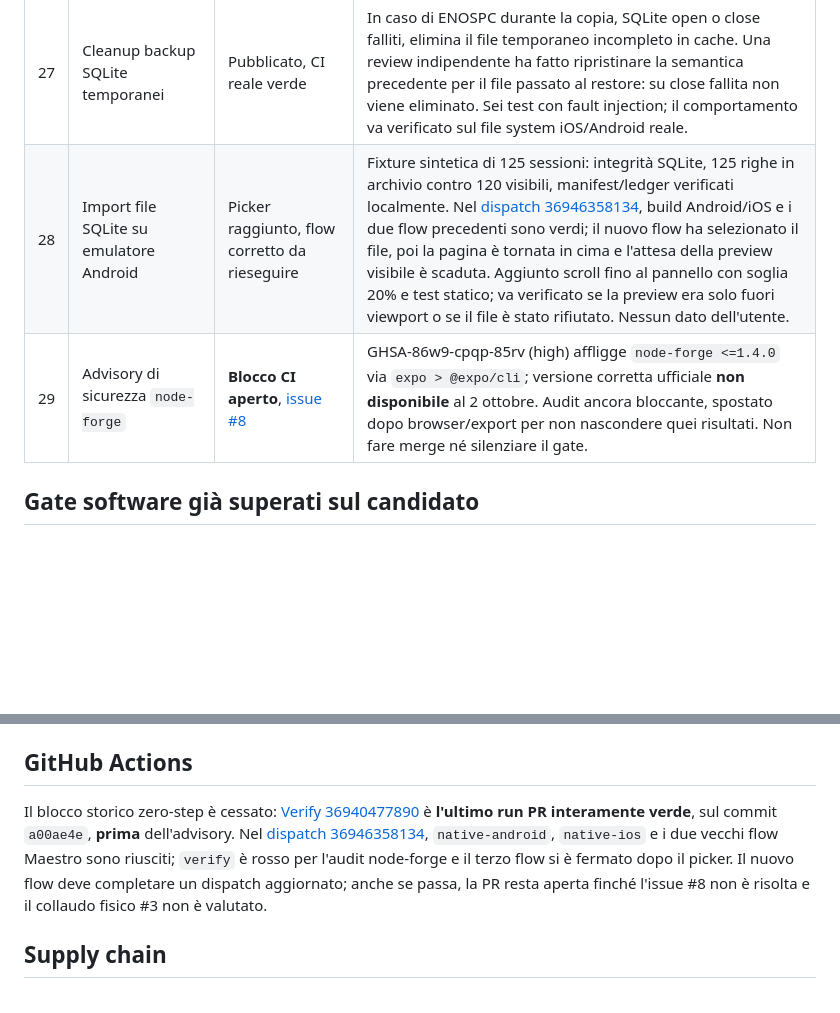
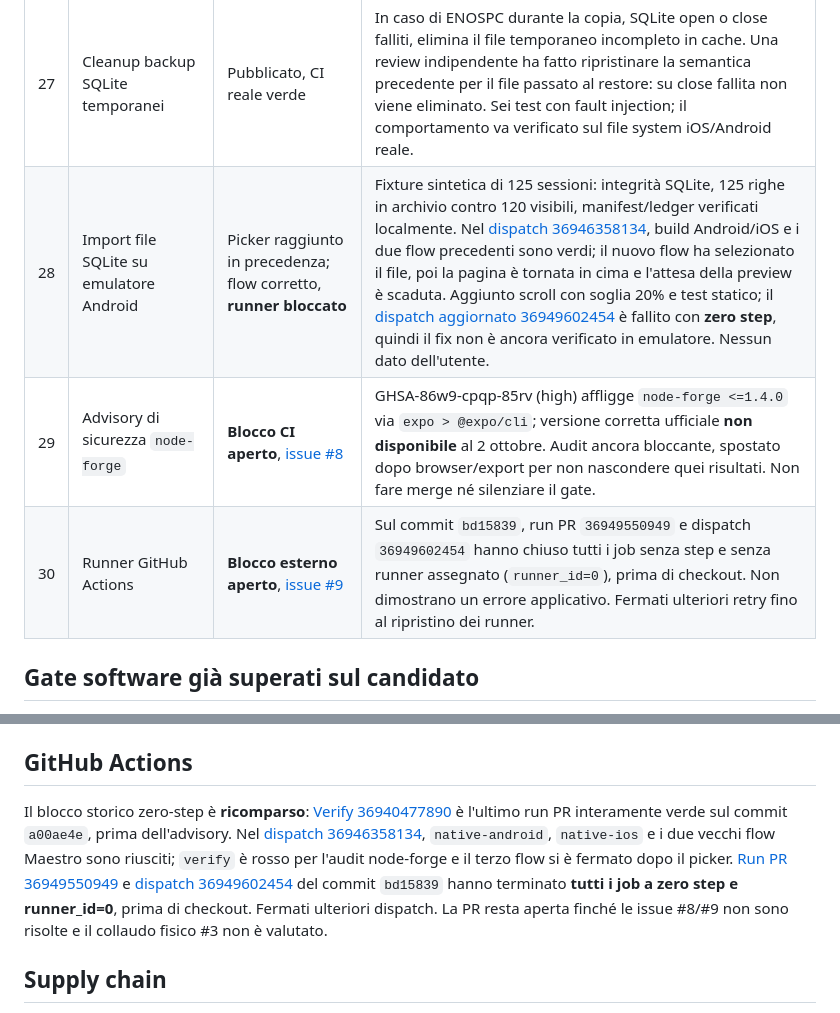
Before and after one commit to fz1101hub/sparkly-brush, a Markdown page: todo.md, 2 parts joined by grey strips. Drawn GitHub-style; blank space fills up the shorter version.

Commit message:
Checkpoint: Documentati in README e todo il commit bd15839 verificato localmente (323 test, E2E/axe, export), l'advisory node-forge GHSA-86w9-cpqp-85rv senza patch (issue #8) e il ritorno della CI a zero step prima del checkout (issue #9). Nessun merge; il flow SQLite Android va rieseguito quando i runner tornano disponibili.

```diff
--- a/todo.md
+++ b/todo.md
@@ -31,8 +31,9 @@ Aggiornato il 2 ottobre 2026. Il ramo attivo è `fix/claude-ultracode-audit`, cr
 | 25 | Conferma ripristino locale | Pubblicata, CI reale verde | File completo nativo e codice legacy richiedono una seconda azione annullabile; selezione del codice/file invalida la conferma precedente. E2E web prova cancel, persistenza, invalidazione, conferma e assenza di ricompensa duplicata. Il picker del file completo resta da provare su iOS/Android reali. |
 | 26 | Confronto prima del ripristino | Pubblicato, CI reale verde | Metadati bounded mostrano Brushling, sessioni lifetime/totali e completate, oggetti e premi locali vs backup; righe verificate o consultabili separate; avviso se il backup ha progressi inferiori e sempre nota che i dati **non sono uniti**. Test file/legacy pluriennali, E2E web e due nuovi scan axe; fix AA del pulsante oro. Non legge tutte le righe per l'anteprima. |
 | 27 | Cleanup backup SQLite temporanei | Pubblicato, CI reale verde | In caso di ENOSPC durante la copia, SQLite open o close falliti, elimina il file temporaneo incompleto in cache. Una review indipendente ha fatto ripristinare la semantica precedente per il file passato al restore: su close fallita non viene eliminato. Sei test con fault injection; il comportamento va verificato sul file system iOS/Android reale. |
-| 28 | Import file SQLite su emulatore Android | Picker raggiunto, flow corretto da rieseguire | Fixture sintetica di 125 sessioni: integrità SQLite, 125 righe in archivio contro 120 visibili, manifest/ledger verificati localmente. Nel [dispatch 36946358134](https://github.com/fz1101hub/sparkly-brush/actions/runs/36946358134), build Android/iOS e i due flow precedenti sono verdi; il nuovo flow ha selezionato il file, poi la pagina è tornata in cima e l'attesa della preview visibile è scaduta. Aggiunto scroll fino al pannello con soglia 20% e test statico; va verificato se la preview era solo fuori viewport o se il file è stato rifiutato. Nessun dato dell'utente. |
+| 28 | Import file SQLite su emulatore Android | Picker raggiunto in precedenza; flow corretto, **runner bloccato** | Fixture sintetica di 125 sessioni: integrità SQLite, 125 righe in archivio contro 120 visibili, manifest/ledger verificati localmente. Nel [dispatch 36946358134](https://github.com/fz1101hub/sparkly-brush/actions/runs/36946358134), build Android/iOS e i due flow precedenti sono verdi; il nuovo flow ha selezionato il file, poi la pagina è tornata in cima e l'attesa della preview è scaduta. Aggiunto scroll con soglia 20% e test statico; il [dispatch aggiornato 36949602454](https://github.com/fz1101hub/sparkly-brush/actions/runs/36949602454) è fallito con **zero step**, quindi il fix non è ancora verificato in emulatore. Nessun dato dell'utente. |
 | 29 | Advisory di sicurezza `node-forge` | **Blocco CI aperto**, [issue #8](https://github.com/fz1101hub/sparkly-brush/issues/8) | GHSA-86w9-cpqp-85rv (high) affligge `node-forge <=1.4.0` via `expo > @expo/cli`; versione corretta ufficiale **non disponibile** al 2 ottobre. Audit ancora bloccante, spostato dopo browser/export per non nascondere quei risultati. Non fare merge né silenziare il gate. |
+| 30 | Runner GitHub Actions | **Blocco esterno aperto**, [issue #9](https://github.com/fz1101hub/sparkly-brush/issues/9) | Sul commit `bd15839`, run PR `36949550949` e dispatch `36949602454` hanno chiuso tutti i job senza step e senza runner assegnato (`runner_id=0`), prima di checkout. Non dimostrano un errore applicativo. Fermati ulteriori retry fino al ripristino dei runner. |
 
 ## Gate software già superati sul candidato
 
@@ -58,7 +59,7 @@ Aggiornato il 2 ottobre 2026. Il ramo attivo è `fix/claude-ultracode-audit`, cr
 
 ## GitHub Actions
 
-Il blocco storico zero-step è cessato: [Verify 36940477890](https://github.com/fz1101hub/sparkly-brush/actions/runs/36940477890) è **l'ultimo run PR interamente verde**, sul commit `a00ae4e`, **prima** dell'advisory. Nel [dispatch 36946358134](https://github.com/fz1101hub/sparkly-brush/actions/runs/36946358134), `native-android`, `native-ios` e i due vecchi flow Maestro sono riusciti; `verify` è rosso per l'audit node-forge e il terzo flow si è fermato dopo il picker. Il nuovo flow deve completare un dispatch aggiornato; anche se passa, la PR resta aperta finché l'issue #8 non è risolta e il collaudo fisico #3 non è valutato.
+Il blocco storico zero-step è **ricomparso**: [Verify 36940477890](https://github.com/fz1101hub/sparkly-brush/actions/runs/36940477890) è l'ultimo run PR interamente verde sul commit `a00ae4e`, prima dell'advisory. Nel [dispatch 36946358134](https://github.com/fz1101hub/sparkly-brush/actions/runs/36946358134), `native-android`, `native-ios` e i due vecchi flow Maestro sono riusciti; `verify` è rosso per l'audit node-forge e il terzo flow si è fermato dopo il picker. [Run PR 36949550949](https://github.com/fz1101hub/sparkly-brush/actions/runs/36949550949) e [dispatch 36949602454](https://github.com/fz1101hub/sparkly-brush/actions/runs/36949602454) del commit `bd15839` hanno terminato **tutti i job a zero step e runner_id=0**, prima di checkout. Fermati ulteriori dispatch. La PR resta aperta finché le issue #8/#9 non sono risolte e il collaudo fisico #3 non è valutato.
 
 ## Supply chain
 
```
Also changed, not shown: README.md (+1 -1 lines).
